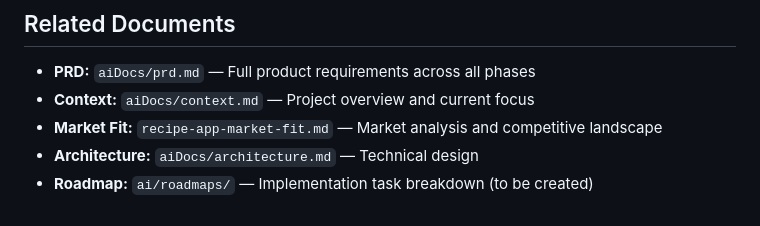
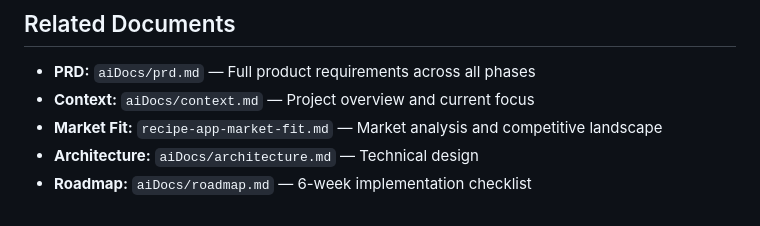
Before and after one commit to patrickpetty23/recipe-app, a Markdown page: aiDocs/mvp.md, the part around the change. Drawn GitHub-style.

Commit message:
Update MVP documentation: change roadmap reference to a specific 6-week implementation checklist in roadmap.md

```diff
--- a/aiDocs/mvp.md
+++ b/aiDocs/mvp.md
@@ -167,4 +167,4 @@ Everything in this MVP serves that single validation. Everything else waits.
 - **Context:** `aiDocs/context.md` — Project overview and current focus
 - **Market Fit:** `recipe-app-market-fit.md` — Market analysis and competitive landscape
 - **Architecture:** `aiDocs/architecture.md` — Technical design
-- **Roadmap:** `ai/roadmaps/` — Implementation task breakdown (to be created)
+- **Roadmap:** `aiDocs/roadmap.md` — 6-week implementation checklist
```
Also changed, not shown: aiDocs/roadmap.md (added, +287 -0 lines).
